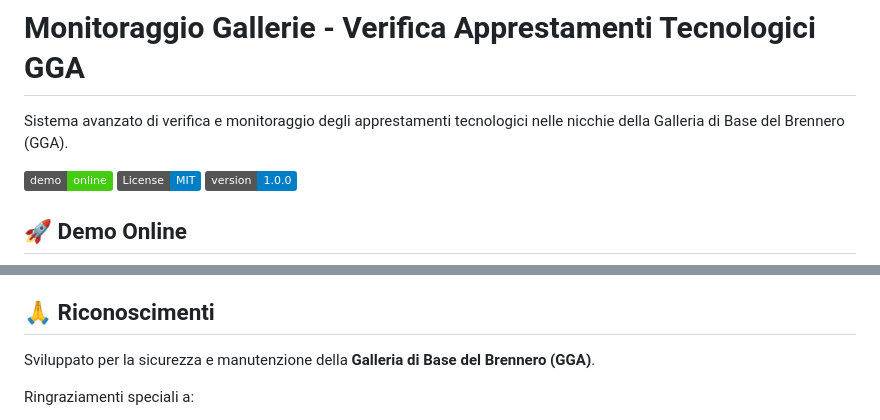
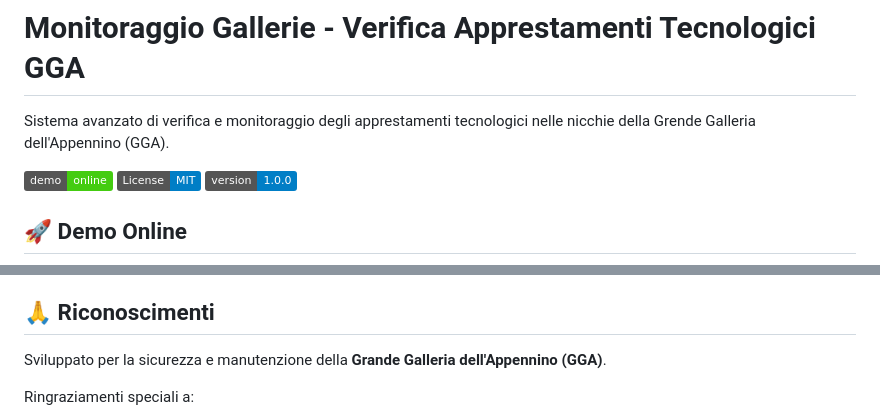
Before and after one commit to alessandromanduchi/checklist-impianti-GGA-rev.3, a Markdown page: README.md, 2 parts joined by grey strips. GitHub-like rendering; badges without logos.

Commit message:
Update project references from Brennero to Appennino

```diff
--- a/README.md
+++ b/README.md
@@ -1,6 +1,6 @@
 # Monitoraggio Gallerie - Verifica Apprestamenti Tecnologici GGA
 
-Sistema avanzato di verifica e monitoraggio degli apprestamenti tecnologici nelle nicchie della Galleria di Base del Brennero (GGA).
+Sistema avanzato di verifica e monitoraggio degli apprestamenti tecnologici nelle nicchie della Grende Galleria dell'Appennino (GGA).
 
 [![GitHub Pages](https://img.shields.io/badge/demo-online-success)](https://alessandromanduchi.github.io/checklist-impianti-GGA-rev.3/)
 [![License: MIT](https://img.shields.io/badge/License-MIT-blue.svg)](LICENSE)
@@ -369,7 +369,7 @@ Questo progetto è rilasciato sotto licenza MIT. Vedi [LICENSE](LICENSE) per i d
 
 ## 🙏 Riconoscimenti
 
-Sviluppato per la sicurezza e manutenzione della **Galleria di Base del Brennero (GGA)**.
+Sviluppato per la sicurezza e manutenzione della **Grande Galleria dell'Appennino (GGA)**.
 
 Ringraziamenti speciali a:
 - Team di manutenzione RFI
```
